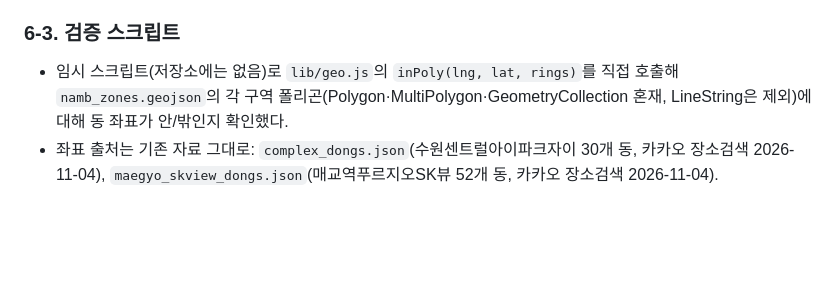
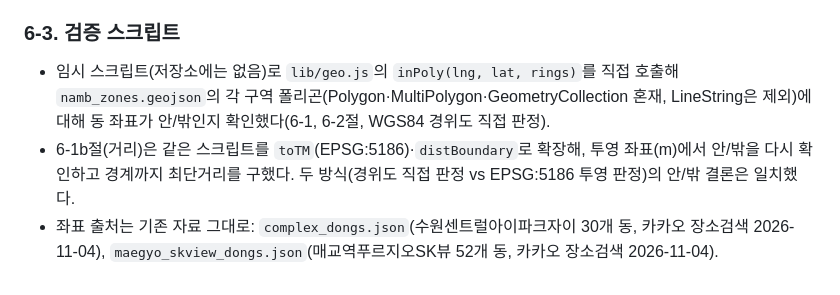
Before and after one commit to albatross94/apt, a Markdown page: data/school/verification.md, the part around one of its changes. GitHub-like rendering; blank space fills up the shorter version.

```diff
--- a/data/school/verification.md
+++ b/data/school/verification.md
@@ -131,5 +172,6 @@
 - 매교역푸르지오SK뷰(매현동) 전체 52개 동이 남부중학군 1구역 도형 안으로 판정됐다. 이 결과는 참고용 보고이며, 실제 배정은 수원교육지원청(031-250-1469)에서 확인해야 한다.
 
 ### 6-3. 검증 스크립트
-- 임시 스크립트(저장소에는 없음)로 `lib/geo.js`의 `inPoly(lng, lat, rings)`를 직접 호출해 `namb_zones.geojson`의 각 구역 폴리곤(Polygon·MultiPolygon·GeometryCollection 혼재, LineString은 제외)에 대해 동 좌표가 안/밖인지 확인했다.
+- 임시 스크립트(저장소에는 없음)로 `lib/geo.js`의 `inPoly(lng, lat, rings)`를 직접 호출해 `namb_zones.geojson`의 각 구역 폴리곤(Polygon·MultiPolygon·GeometryCollection 혼재, LineString은 제외)에 대해 동 좌표가 안/밖인지 확인했다(6-1, 6-2절, WGS84 경위도 직접 판정).
+- 6-1b절(거리)은 같은 스크립트를 `toTM`(EPSG:5186)·`distBoundary`로 확장해, 투영 좌표(m)에서 안/밖을 다시 확인하고 경계까지 최단거리를 구했다. 두 방식(경위도 직접 판정 vs EPSG:5186 투영 판정)의 안/밖 결론은 일치했다.
 - 좌표 출처는 기존 자료 그대로: `complex_dongs.json`(수원센트럴아이파크자이 30개 동, 카카오 장소검색 2026-11-04), `maegyo_skview_dongs.json`(매교역푸르지오SK뷰 52개 동, 카카오 장소검색 2026-11-04).
```
Also changed, not shown: other parts of data/school/verification.md (+41 -0 lines).
